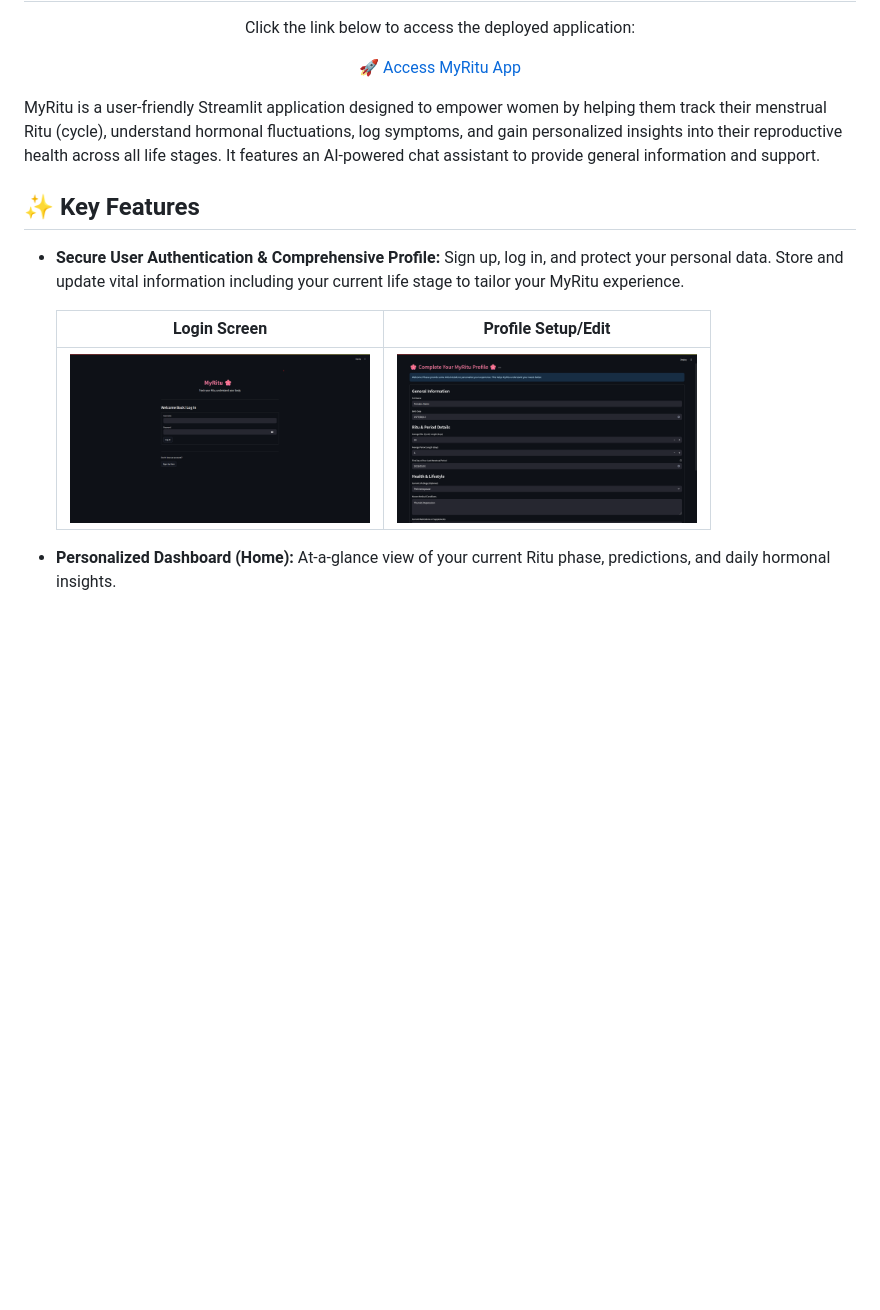
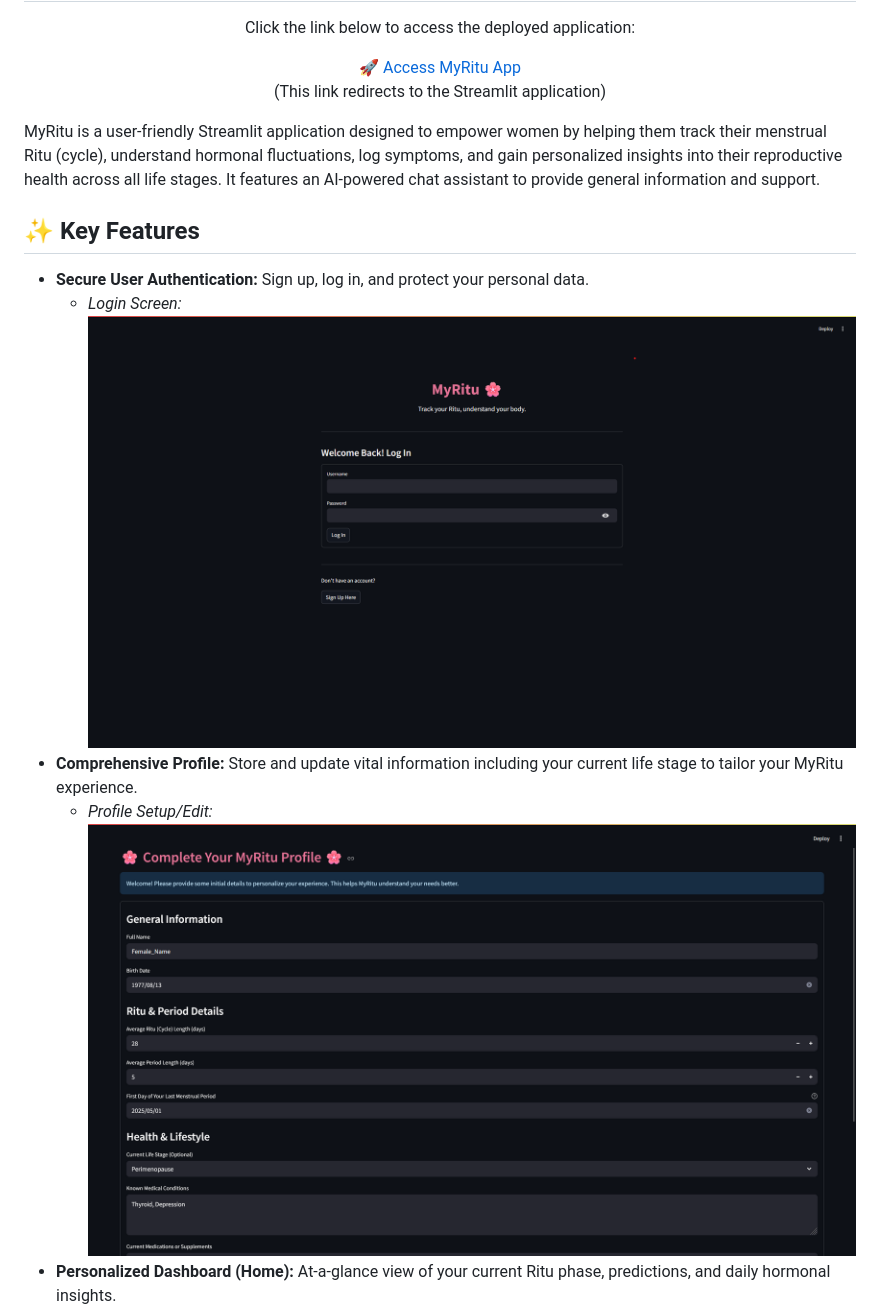
Before and after one commit to Sarveshero3/MyRitu, a Markdown page: README.md, the part around the change printed below. GitHub-like rendering; blank space fills up the shorter version.

```diff
--- a/README.md
+++ b/README.md
@@ -11,18 +11,18 @@
   <a href="https://sarveshero3.github.io/MyRitu/" target="_blank" style="background-color: #E57396; color: white; padding: 10px 20px; text-decoration: none; border-radius: 5px; font-weight: bold; font-size: 1.2em;">
     🚀 Access MyRitu App
   </a>
-  <p style="font-size: 0.9em; margin-top: 10px;"></sup></p>
+  <p style="font-size: 0.9em; margin-top: 10px;">(This link redirects to the Streamlit application)</sup></p>
 </div>
 
 MyRitu is a user-friendly Streamlit application designed to empower women by helping them track their menstrual Ritu (cycle), understand hormonal fluctuations, log symptoms, and gain personalized insights into their reproductive health across all life stages. It features an AI-powered chat assistant to provide general information and support.
 
 ## ✨ Key Features
 
-*   **Secure User Authentication & Comprehensive Profile:** Sign up, log in, and protect your personal data. Store and update vital information including your current life stage to tailor your MyRitu experience.
-
-    | Login Screen                      | Profile Setup/Edit                     |
-    | :--------------------------------: | :------------------------------------: |
-    | <img src="demo_images/image1.png" alt="Login Screen" width="300"/> | <img src="demo_images/image2.png" alt="Profile Setup" width="300"/> |
-
+*   **Secure User Authentication:** Sign up, log in, and protect your personal data.
+    *   *Login Screen:*
+        ![Login Screen](demo_images/image1.png)
+*   **Comprehensive Profile:** Store and update vital information including your current life stage to tailor your MyRitu experience.
+    *   *Profile Setup/Edit:*
+        ![Profile Setup](demo_images/image2.png)
 *   **Personalized Dashboard (Home):** At-a-glance view of your current Ritu phase, predictions, and daily hormonal insights.
     *   *Home Dashboard:*
```
Also changed, not shown: other parts of README.md (+8 -8 lines).
